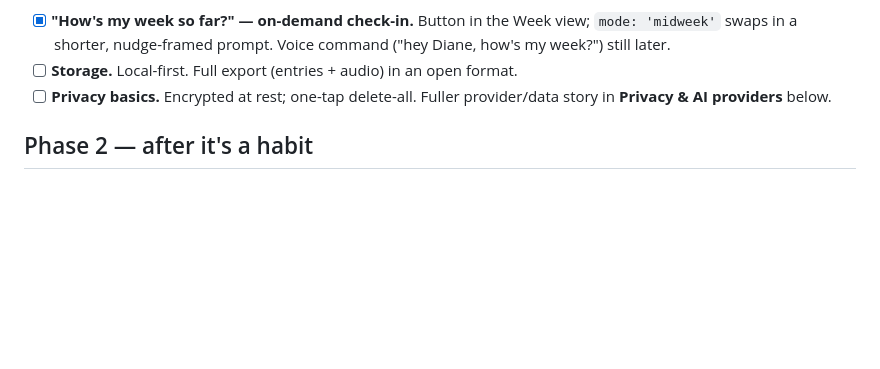
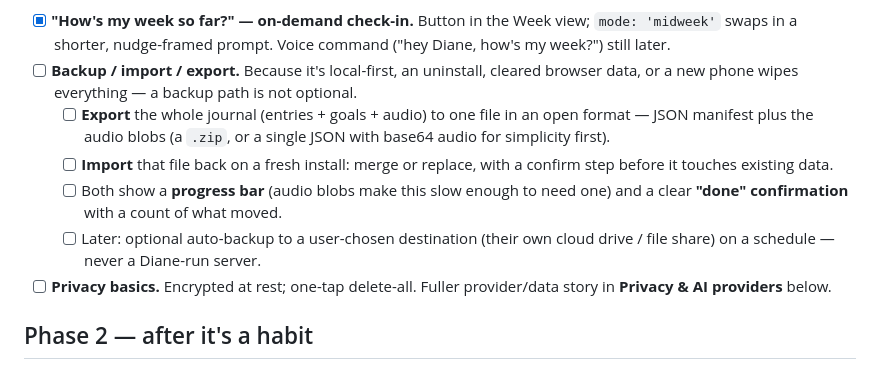
Before and after one commit to Maggoo12/diane, a Markdown page: docs/roadmap.md, the part around the change. Drawn GitHub-style; blank space fills up the shorter version.

Commit message:
Roadmap: expand Storage into backup / import / export
Local-first means an uninstall or cleared browser data wipes everything, so
a full export (entries + goals + audio) and re-import on a fresh install is
required, both with a progress bar and a done confirmation.

Co-Authored-By: Claude Sonnet 5 <noreply@anthropic.com>

```diff
--- a/docs/roadmap.md
+++ b/docs/roadmap.md
@@ -57,7 +57,19 @@ in Phase 2.
 - [x] **"How's my week so far?" — on-demand check-in.** Button in the Week
       view; `mode: 'midweek'` swaps in a shorter, nudge-framed prompt. Voice
       command ("hey Diane, how's my week?") still later.
-- [ ] **Storage.** Local-first. Full export (entries + audio) in an open format.
+- [ ] **Backup / import / export.** Because it's local-first, an uninstall,
+      cleared browser data, or a new phone wipes everything — a backup path is
+      not optional.
+  - [ ] **Export** the whole journal (entries + goals + audio) to one file in
+        an open format — JSON manifest plus the audio blobs (a `.zip`, or a
+        single JSON with base64 audio for simplicity first).
+  - [ ] **Import** that file back on a fresh install: merge or replace, with a
+        confirm step before it touches existing data.
+  - [ ] Both show a **progress bar** (audio blobs make this slow enough to
+        need one) and a clear **"done" confirmation** with a count of what
+        moved.
+  - [ ] Later: optional auto-backup to a user-chosen destination (their own
+        cloud drive / file share) on a schedule — never a Diane-run server.
 - [ ] **Privacy basics.** Encrypted at rest; one-tap delete-all. Fuller
       provider/data story in **Privacy & AI providers** below.
 
```
